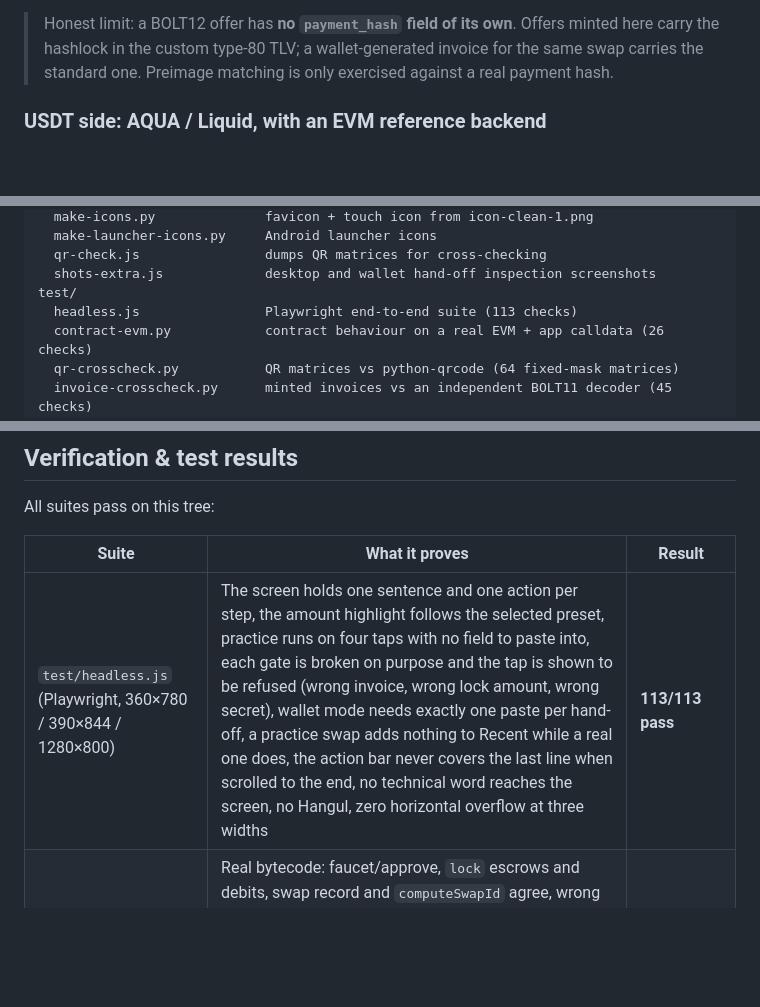
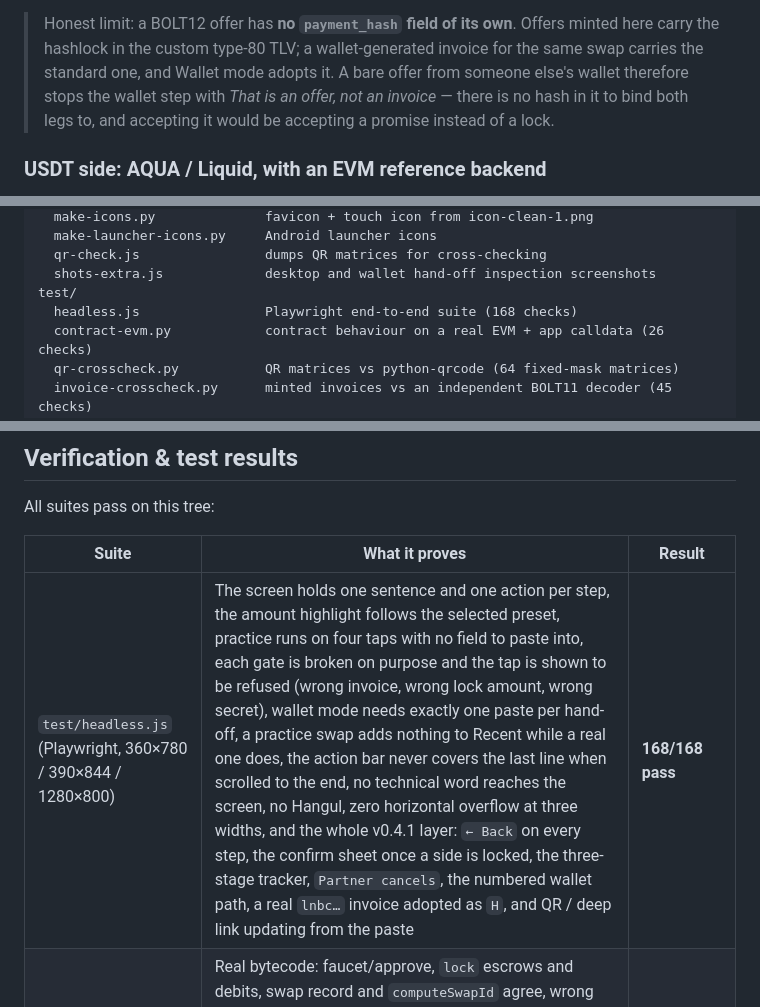
Before and after one commit to CoreJBH/cleanswap, a Markdown page: README.md, 3 parts joined by grey strips. Rendered like a GitHub page; blank space fills up the shorter version.

```diff
--- a/README.md
+++ b/README.md
@@ -134,7 +182,9 @@ One reader takes anything: `lno1…` (BOLT12 offer), `lni1…` (BOLT12 invoice),
 
 > Honest limit: a BOLT12 offer has **no `payment_hash` field of its own**. Offers minted here carry
 > the hashlock in the custom type-80 TLV; a wallet-generated invoice for the same swap carries the
-> standard one. Preimage matching is only exercised against a real payment hash.
+> standard one, and Wallet mode adopts it. A bare offer from someone else's wallet therefore stops
+> the wallet step with *That is an offer, not an invoice* — there is no hash in it to bind both legs
+> to, and accepting it would be accepting a promise instead of a lock.
 
 ### USDT side: AQUA / Liquid, with an EVM reference backend
 
@@ -177,7 +227,7 @@ tools/
   qr-check.js                dumps QR matrices for cross-checking
   shots-extra.js             desktop and wallet hand-off inspection screenshots
 test/
-  headless.js                Playwright end-to-end suite (113 checks)
+  headless.js                Playwright end-to-end suite (168 checks)
   contract-evm.py            contract behaviour on a real EVM + app calldata (26 checks)
   qr-crosscheck.py           QR matrices vs python-qrcode (64 fixed-mask matrices)
   invoice-crosscheck.py      minted invoices vs an independent BOLT11 decoder (45 checks)
@@ -205,7 +255,7 @@ All suites pass on this tree:
 
 | Suite | What it proves | Result |
 | --- | --- | --- |
-| `test/headless.js` (Playwright, 360×780 / 390×844 / 1280×800) | The screen holds one sentence and one action per step, the amount highlight follows the selected preset, practice runs on four taps with no field to paste into, each gate is broken on purpose and the tap is shown to be refused (wrong invoice, wrong lock amount, wrong secret), wallet mode needs exactly one paste per hand-off, a practice swap adds nothing to Recent while a real one does, the action bar never covers the last line when scrolled to the end, no technical word reaches the screen, no Hangul, zero horizontal overflow at three widths | **113/113 pass** |
+| `test/headless.js` (Playwright, 360×780 / 390×844 / 1280×800) | The screen holds one sentence and one action per step, the amount highlight follows the selected preset, practice runs on four taps with no field to paste into, each gate is broken on purpose and the tap is shown to be refused (wrong invoice, wrong lock amount, wrong secret), wallet mode needs exactly one paste per hand-off, a practice swap adds nothing to Recent while a real one does, the action bar never covers the last line when scrolled to the end, no technical word reaches the screen, no Hangul, zero horizontal overflow at three widths, and the whole v0.4.1 layer: `← Back` on every step, the confirm sheet once a side is locked, the three-stage tracker, `Partner cancels`, the numbered wallet path, a real `lnbc…` invoice adopted as `H`, and QR / deep link updating from the paste | **168/168 pass** |
 | `test/contract-evm.py` (solc 0.8.26 + py-evm + eth-abi) | Real bytecode: faucet/approve, `lock` escrows and debits, swap record and `computeSwapId` agree, wrong preimage reverts, correct preimage pays the receiver, `Claimed` carries `R`, double claim reverts, refund before/after the timelock, `Refunded` emitted — and the UI's `lock()` calldata decodes to the swap fields with the right keccak selector | **26/26 pass** |
 | `test/qr-crosscheck.py` | Every module of every mask (0–7) across eight payloads, including BOLT12 lengths at versions 12–13, matches `python-qrcode` exactly | **64/64 matrices equal** |
 | `test/invoice-crosscheck.py` | Every invoice the app mints parses under an independent Python BOLT11 decoder: checksum, `payment_hash`, amount (including 1 sat and 250k sats), 35-bit timestamp, expiry tag, 65-byte signature slot, optional description, and a length that still fits a QR | **45/45 pass** |
```
Also changed, not shown: other parts of README.md (+61 -12 lines), docs/preview.png, docs/wallet.png, 7 other files.
